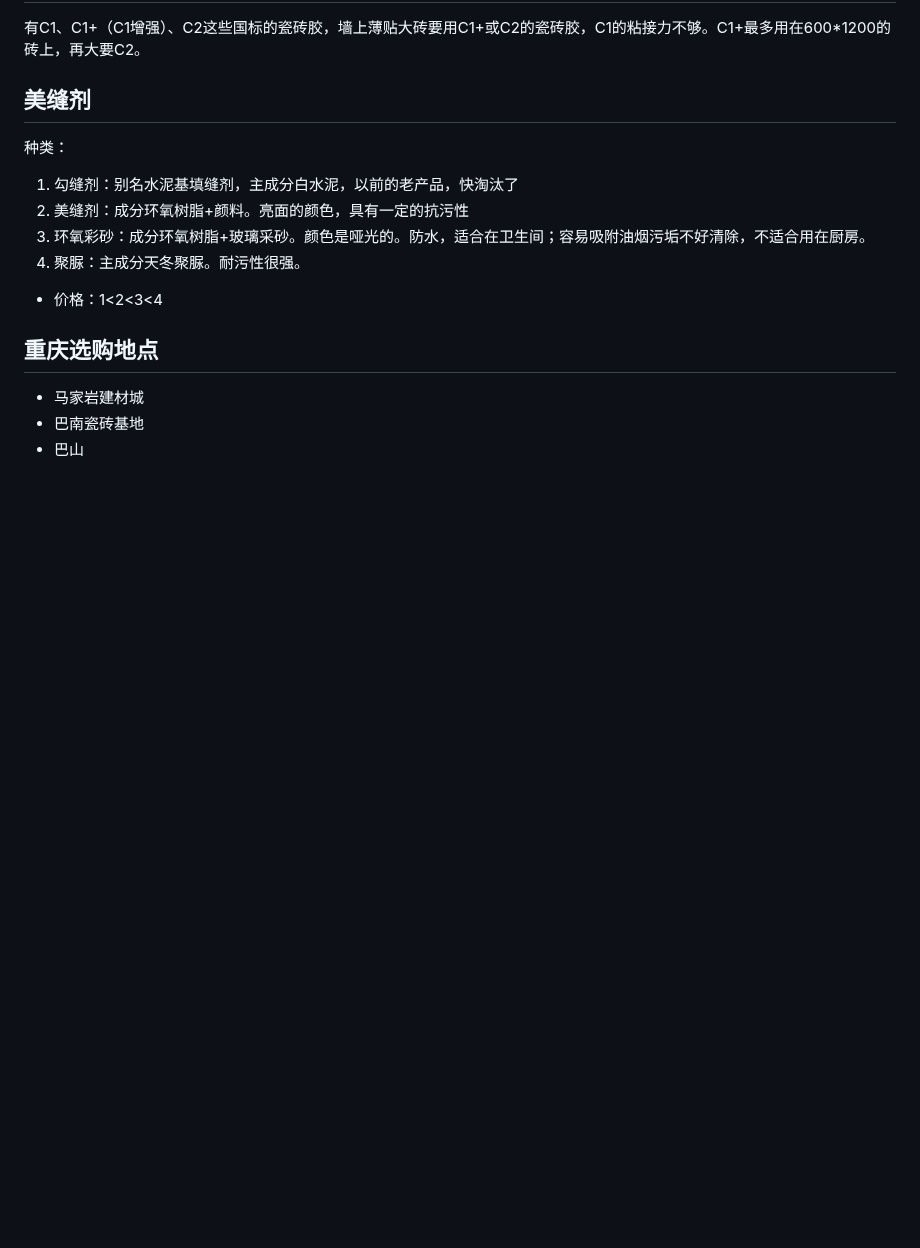
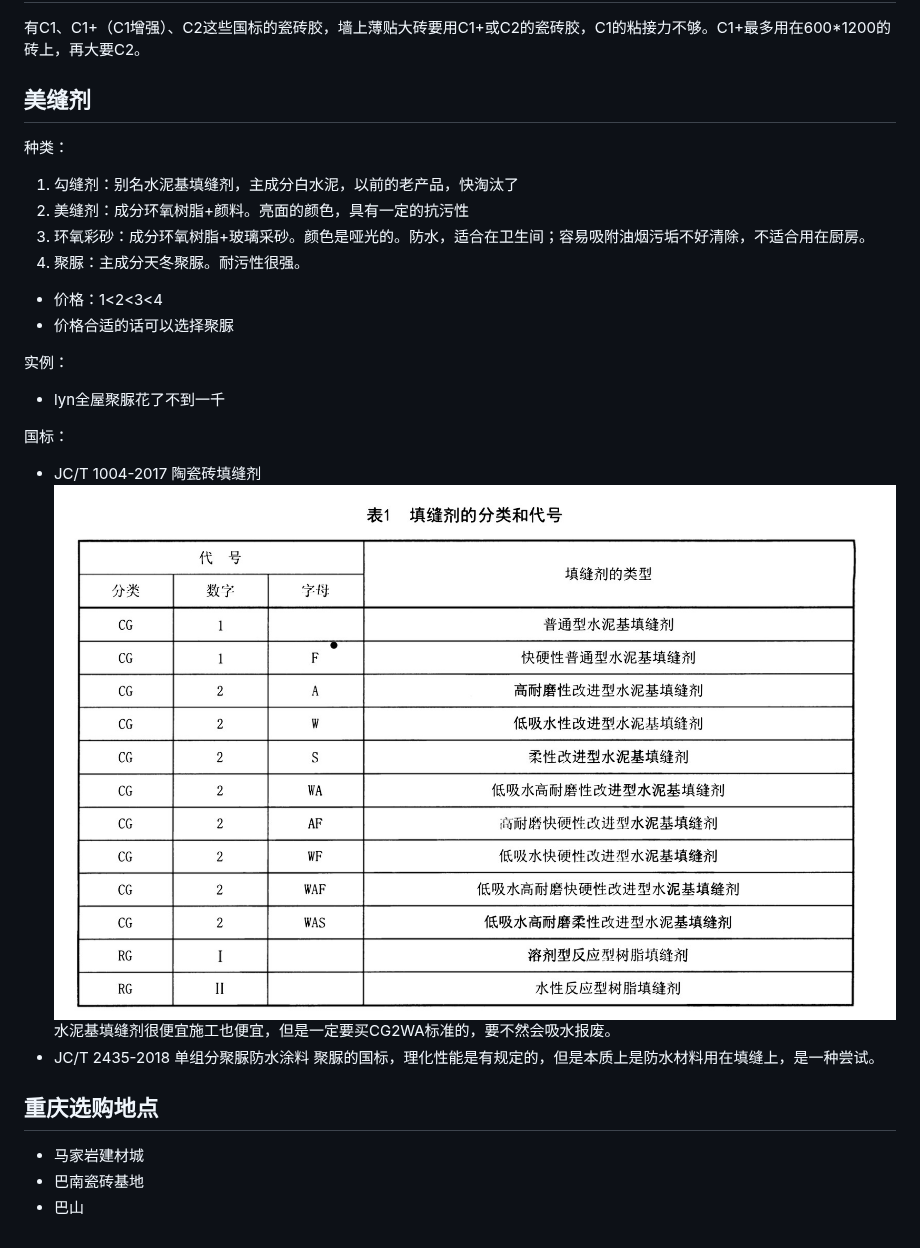
Before and after one commit to SouthWindYin/productivity-tools, a Markdown page: 瓷砖选择.md, the part around the change. GitHub-like rendering; pictures changed too: img/陶瓷砖填缝剂分类.jpg (added); blank space fills up the shorter version.

Commit message:
增加内容

```diff
--- a/瓷砖选择.md
+++ b/瓷砖选择.md
@@ -75,6 +75,17 @@
 4. 聚脲：主成分天冬聚脲。耐污性很强。
 
 * 价格：1&lt;2&lt;3&lt;4
+* 价格合适的话可以选择聚脲
+
+实例：
+* lyn全屋聚脲花了不到一千
+
+国标：
+* JC/T 1004-2017 陶瓷砖填缝剂
+![](./img/陶瓷砖填缝剂分类.jpg)
+水泥基填缝剂很便宜施工也便宜，但是一定要买CG2WA标准的，要不然会吸水报废。
+* JC/T 2435-2018 单组分聚脲防水涂料
+聚脲的国标，理化性能是有规定的，但是本质上是防水材料用在填缝上，是一种尝试。
 
 ## 重庆选购地点
 
```
Also changed, not shown: 基装注意事项.md (+1 -1 lines), 重庆建材市场列表.md (+2 -1 lines), 2 other files.
